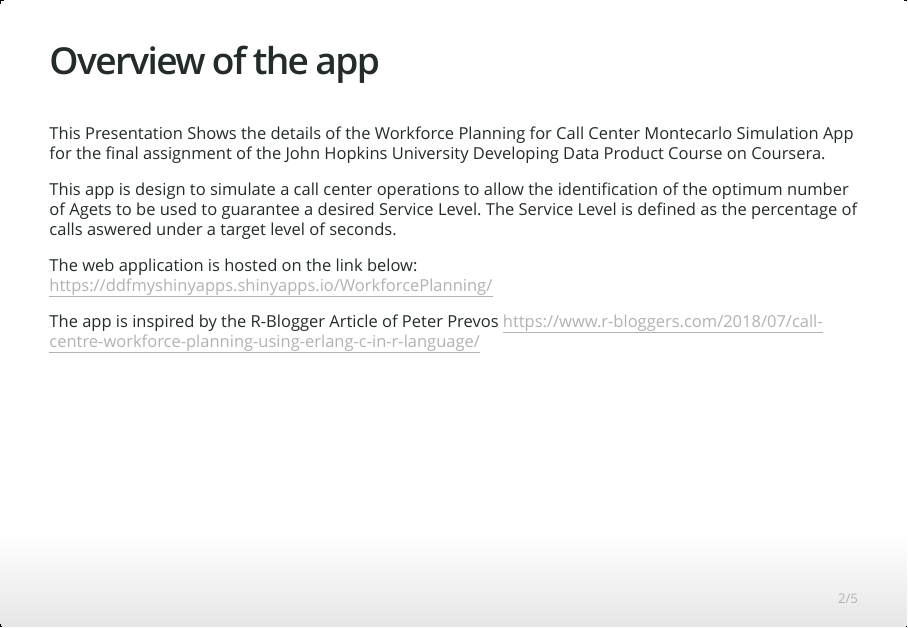
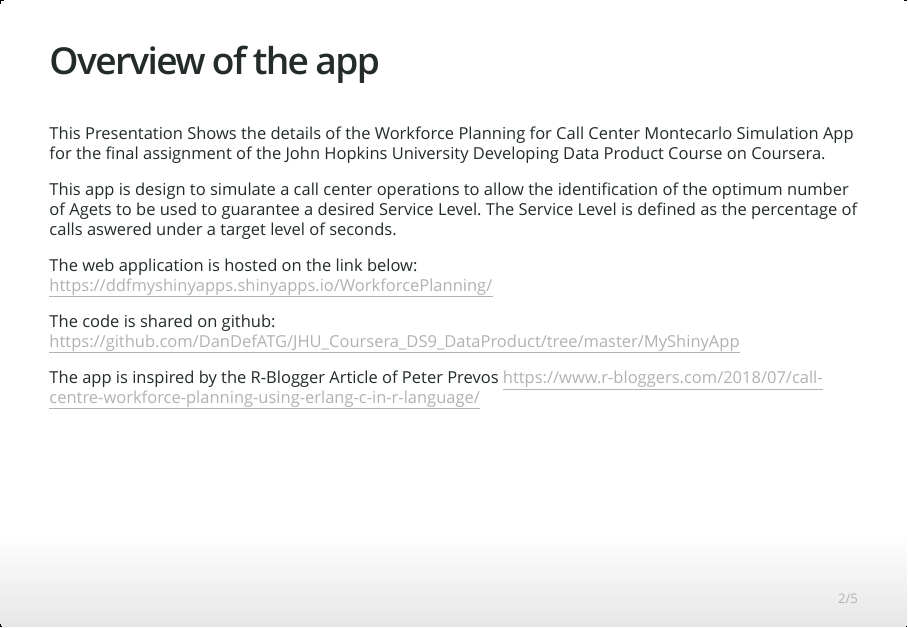
Before and after one commit to DanDefATG/JHU_Coursera_DS9_DataProduct, an R Markdown document (MyShinyApp/MyShinyApp_Presentation.Rmd): page 2 of 5. The pictures show the output file MyShinyApp/MyShinyApp_Presentation.html that the author committed with the source, opened offline.

Commit message:
insert github repo link

```diff
--- a/MyShinyApp/MyShinyApp_Presentation.Rmd
+++ b/MyShinyApp/MyShinyApp_Presentation.Rmd
@@ -18,6 +18,9 @@ The Service Level is defined as the percentage of calls aswered under a target l
 
 The web application is hosted on the link below:
 https://ddfmyshinyapps.shinyapps.io/WorkforcePlanning/
+
+The code is shared on github:
+https://github.com/DanDefATG/JHU_Coursera_DS9_DataProduct/tree/master/MyShinyApp
 
 The app is inspired by the R-Blogger Article of Peter Prevos https://www.r-bloggers.com/2018/07/call-centre-workforce-planning-using-erlang-c-in-r-language/
 
```
Also changed, not shown: MyShinyApp/MyShinyApp_Presentation.html.
